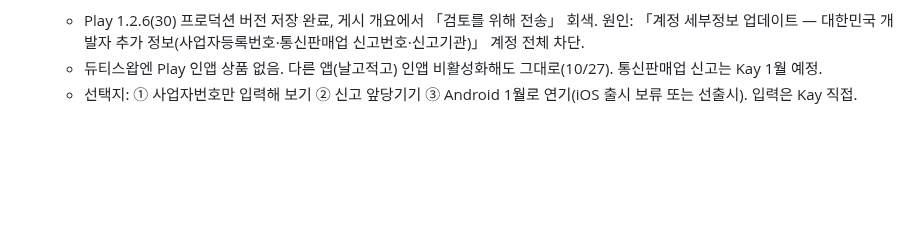
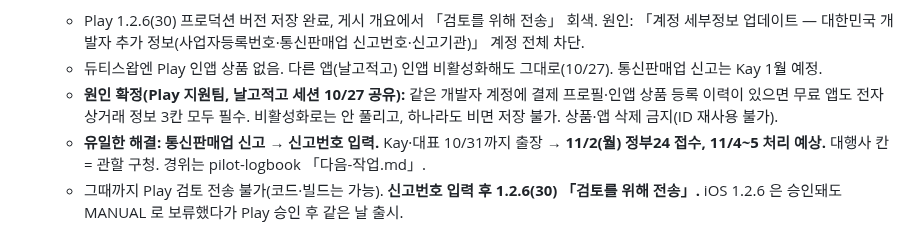
Before and after one commit to rufnek737/crewswap, a Markdown page: OPEN_ITEMS.md, the part around the change. Drawn GitHub-style; blank space fills up the shorter version.

Commit message:
OPEN_ITEMS 72: Play 차단 원인 확정·11/2 통신판매업 신고 일정
Co-Authored-By: Claude Opus 5.5 <noreply@anthropic.com>

```diff
--- a/OPEN_ITEMS.md
+++ b/OPEN_ITEMS.md
@@ -565,4 +565,6 @@ A·C/BLH/CC/Pos` 다. 사번·방송등급이 CC 열 안에 같이 오는지,
 72. **1.2.6 Google Play 심사 전송 막힘 — 2026-10-28 재확인** (iOS 1.2.6(72)은 10/27 심사 제출, MANUAL)
     - Play 1.2.6(30) 프로덕션 버전 저장 완료, 게시 개요에서 「검토를 위해 전송」 회색. 원인: 「계정 세부정보 업데이트 — 대한민국 개발자 추가 정보(사업자등록번호·통신판매업 신고번호·신고기관)」 계정 전체 차단.
     - 듀티스왑엔 Play 인앱 상품 없음. 다른 앱(날고적고) 인앱 비활성화해도 그대로(10/27). 통신판매업 신고는 Kay 1월 예정.
-    - 선택지: ① 사업자번호만 입력해 보기 ② 신고 앞당기기 ③ Android 1월로 연기(iOS 출시 보류 또는 선출시). 입력은 Kay 직접.
+    - **원인 확정(Play 지원팀, 날고적고 세션 10/27 공유):** 같은 개발자 계정에 결제 프로필·인앱 상품 등록 이력이 있으면 무료 앱도 전자상거래 정보 3칸 모두 필수. 비활성화로는 안 풀리고, 하나라도 비면 저장 불가. 상품·앱 삭제 금지(ID 재사용 불가).
+    - **유일한 해결: 통신판매업 신고 → 신고번호 입력.** Kay·대표 10/31까지 출장 → **11/2(월) 정부24 접수, 11/4~5 처리 예상.** 대행사 칸 = 관할 구청. 경위는 pilot-logbook 「다음-작업.md」.
+    - 그때까지 Play 검토 전송 불가(코드·빌드는 가능). **신고번호 입력 후 1.2.6(30) 「검토를 위해 전송」.** iOS 1.2.6 은 승인돼도 MANUAL 로 보류했다가 Play 승인 후 같은 날 출시.
```
